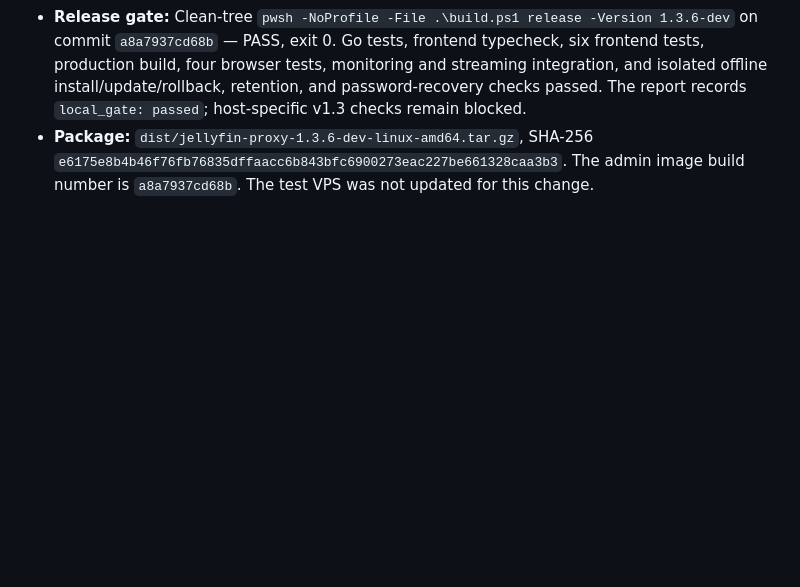
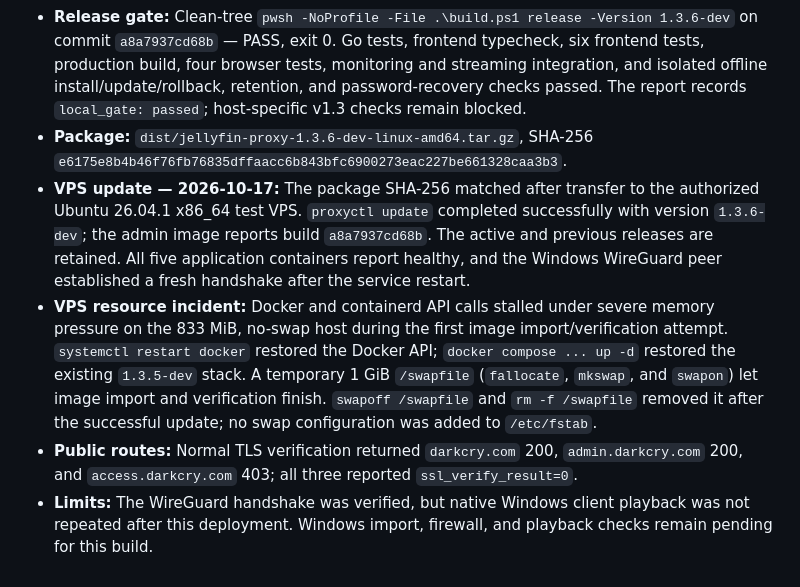
Before and after one commit to Mytob/project_j, a Markdown page: docs/TESTING.md, the part around the change. GitHub-like rendering; blank space fills up the shorter version.

Commit message:
docs: record 1.3.6 VPS deployment evidence

```diff
--- a/docs/TESTING.md
+++ b/docs/TESTING.md
@@ -913,5 +913,23 @@ these limits explicitly and use VPS preflight checks.
   `local_gate: passed`; host-specific v1.3 checks remain blocked.
 - **Package:** `dist/jellyfin-proxy-1.3.6-dev-linux-amd64.tar.gz`, SHA-256
   `e6175e8b4b46f76fb76835dffaacc6b843bfc6900273eac227be661328caa3b3`.
-  The admin image build number is `a8a7937cd68b`. The test VPS was not updated
-  for this change.
+- **VPS update — 2026-10-17:** The package SHA-256 matched after transfer to
+  the authorized Ubuntu 26.04.1 x86_64 test VPS. `proxyctl update` completed
+  successfully with version `1.3.6-dev`; the admin image reports build
+  `a8a7937cd68b`. The active and previous releases are retained. All five
+  application containers report healthy, and the Windows WireGuard peer
+  established a fresh handshake after the service restart.
+- **VPS resource incident:** Docker and containerd API calls stalled under
+  severe memory pressure on the 833 MiB, no-swap host during the first image
+  import/verification attempt. `systemctl restart docker` restored the Docker
+  API; `docker compose ... up -d` restored the existing `1.3.5-dev` stack. A
+  temporary 1 GiB `/swapfile` (`fallocate`, `mkswap`, and `swapon`) let image
+  import and verification finish. `swapoff /swapfile` and `rm -f /swapfile`
+  removed it after the successful update; no swap configuration was added to
+  `/etc/fstab`.
+- **Public routes:** Normal TLS verification returned `darkcry.com` 200,
+  `admin.darkcry.com` 200, and `access.darkcry.com` 403; all three reported
+  `ssl_verify_result=0`.
+- **Limits:** The WireGuard handshake was verified, but native Windows client
+  playback was not repeated after this deployment. Windows import, firewall,
+  and playback checks remain pending for this build.
```
